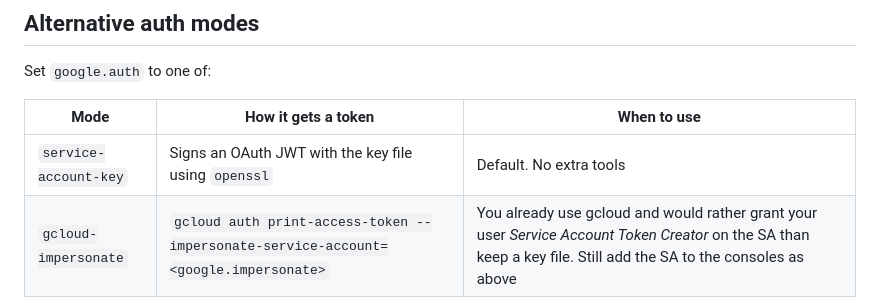
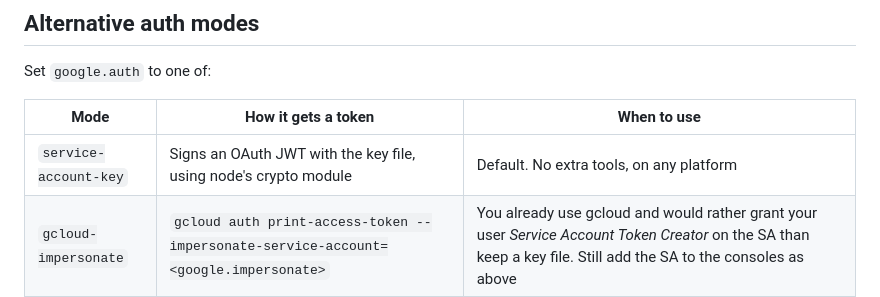
Before and after one commit to en-dash-consulting/n-seo, a Markdown page: docs/SETUP-GOOGLE.md, the part around the change. GitHub-like rendering.

```diff
--- a/docs/SETUP-GOOGLE.md
+++ b/docs/SETUP-GOOGLE.md
@@ -120,7 +120,7 @@ Set `google.auth` to one of:
 
 | Mode | How it gets a token | When to use |
 |---|---|---|
-| `service-account-key` | Signs an OAuth JWT with the key file using `openssl` | Default. No extra tools |
+| `service-account-key` | Signs an OAuth JWT with the key file, using node's crypto module | Default. No extra tools, on any platform |
 | `gcloud-impersonate` | `gcloud auth print-access-token --impersonate-service-account=<google.impersonate>` | You already use gcloud and would rather grant your user *Service Account Token Creator* on the SA than keep a key file. Still add the SA to the consoles as above |
 | `gcloud-user` | `gcloud auth print-access-token` for your own login | Rarely works: gcloud's default client does not carry the Search Console or Analytics scopes for user credentials, and Google blocks `application-default login` with those scopes. Kept for completeness |
 | `metadata` | The runtime service account from the GCE / Cloud Run / GKE metadata server, exchanged for a scoped token | Running on Google Cloud. No key file exists, so none can leak |
```
Also changed, not shown: docs/PRD.md (+4 -3 lines).
